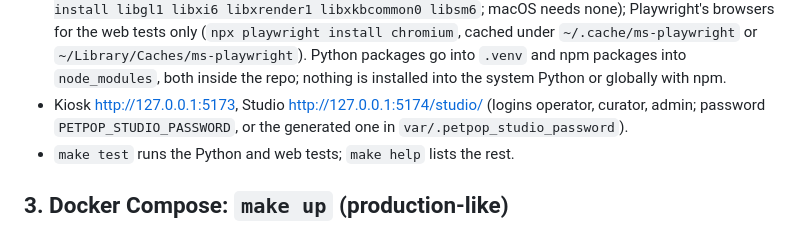
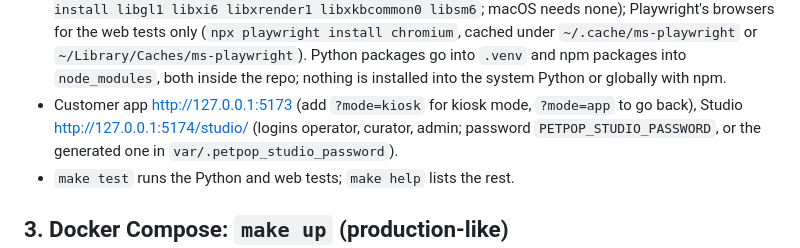
Before and after one commit to envariant/nv-petpop, a Markdown page: docs/LOCAL.md, the part around one of its changes. Rendered like a GitHub page.

```diff
--- a/docs/LOCAL.md
+++ b/docs/LOCAL.md
@@ -45,7 +48,8 @@ ports.
   web tests only (`npx playwright install chromium`, cached under `~/.cache/ms-playwright` or
   `~/Library/Caches/ms-playwright`). Python packages go into `.venv` and npm packages into `node_modules`, both
   inside the repo; nothing is installed into the system Python or globally with npm.
-- Kiosk http://127.0.0.1:5173, Studio http://127.0.0.1:5174/studio/ (logins operator, curator, admin; password
+- Customer app http://127.0.0.1:5173 (add `?mode=kiosk` for kiosk mode, `?mode=app` to go back), Studio
+  http://127.0.0.1:5174/studio/ (logins operator, curator, admin; password
   `PETPOP_STUDIO_PASSWORD`, or the generated one in `var/.petpop_studio_password`).
 - `make test` runs the Python and web tests; `make help` lists the rest.
 
```
Also changed, not shown: other parts of docs/LOCAL.md (+38 -2 lines), docs/DECISIONS.md (+1 -1 lines), docs/PROGRESS.md (+14 -0 lines).
